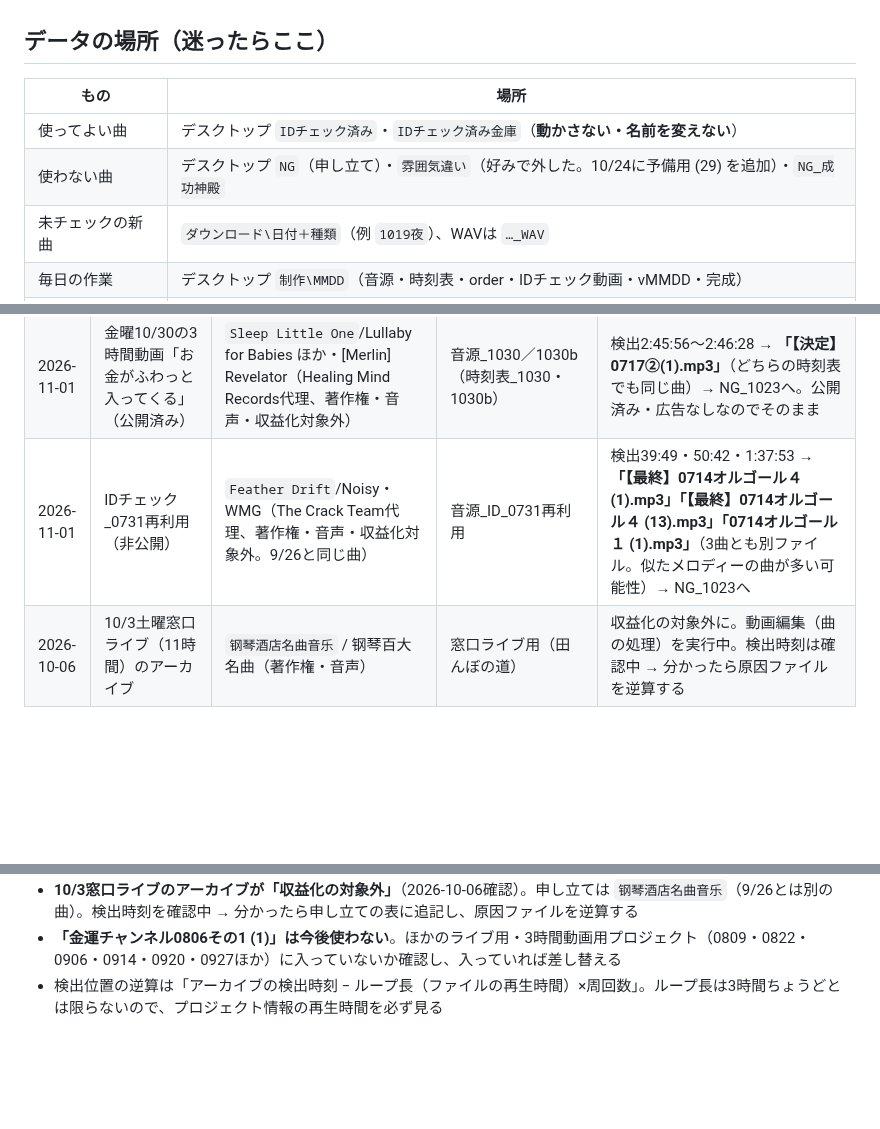
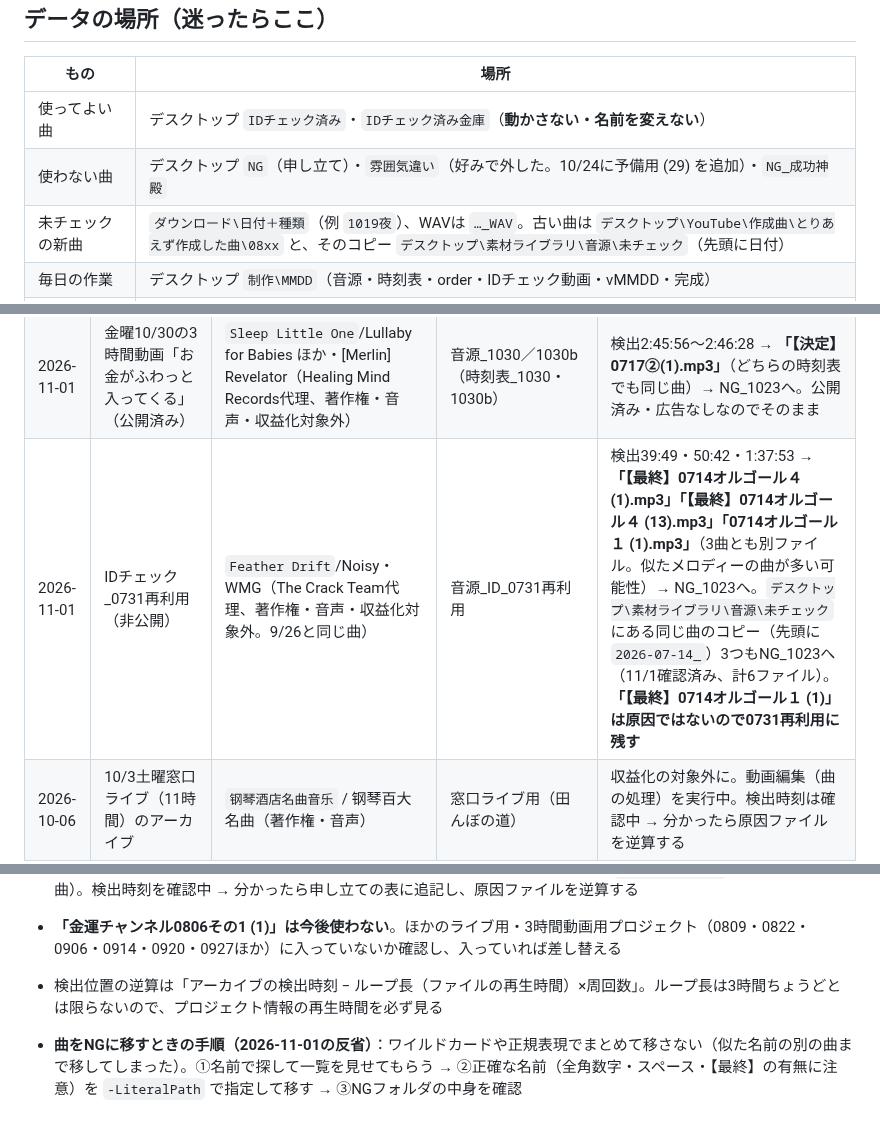
Before and after one commit to hyu1108-bot/kabu-note, a Markdown page: CLAUDE.md, 3 parts joined by grey strips. Drawn GitHub-style; blank space fills up the shorter version.

Commit message:
0714オルゴールの移動結果と、曲を移すときの手順をメモ
Co-Authored-By: Claude Opus 5.5 <noreply@anthropic.com>
Claude-Session: https://claude.ai/code/session_018wWTRnyZrc9aQGZq9m36PG

```diff
--- a/CLAUDE.md
+++ b/CLAUDE.md
@@ -94,7 +94,7 @@ $W = "$HOME\Desktop\制作\MMDD"; cd $W; $l = "file 'vMMDD.mp4'"; 1..80 | % { $l
 |---|---|
 | 使ってよい曲 | デスクトップ `IDチェック済み`・`IDチェック済み金庫`（**動かさない・名前を変えない**） |
 | 使わない曲 | デスクトップ `NG`（申し立て）・`雰囲気違い`（好みで外した。10/24に予備用 (29) を追加）・`NG_成功神殿` |
-| 未チェックの新曲 | `ダウンロード\日付＋種類`（例 `1019夜`）、WAVは `…_WAV` |
+| 未チェックの新曲 | `ダウンロード\日付＋種類`（例 `1019夜`）、WAVは `…_WAV`。古い曲は `デスクトップ\YouTube\作成曲\とりあえず作成した曲\08xx` と、そのコピー `デスクトップ\素材ライブラリ\音源\未チェック`（先頭に日付） |
 | 毎日の作業 | デスクトップ `制作\MMDD`（音源・時刻表・order・IDチェック動画・vMMDD・完成） |
 | Filmoraの画像 | デスクトップ `素材ライブラリ` |
 | 成功神殿の音源 | `ダウンロード\成功神殿_音源`（3時間版は `3時間` フォルダ） |
@@ -446,7 +446,7 @@ https://www.youtube.com/channel/UCsREzCHnXCXKUkOf2WU5VWw
 | 2026-11-01 | IDチェック_0806（非公開、1:42:55） | `Gökyüzü Düşleri`/Serkan Şahin・Believe Music（Mavera Dijital Records代理、著作権・音声） | 音源_ID_0806（時刻表_ID_0806） | 検出23:12・25:09・27:10 → **「0722ー 1 (15).mp3」「0722ー 1 (16).mp3」** → NG_1023へ |
 | 2026-11-01 | IDチェック_0807（非公開、1:11:41） | `Soft Wind Lullaby`/Interstreet Publishing（メロディー・収益分配） | 音源_ID_0807（時刻表_ID_0807） | 検出41:45〜42:30 → **「0724ー 3 (24).mp3」**（39:57〜）→ NG_1023へ |
 | 2026-11-01 | 金曜10/30の3時間動画「お金がふわっと入ってくる」（公開済み） | `Sleep Little One`/Lullaby for Babies ほか・[Merlin] Revelator（Healing Mind Records代理、著作権・音声・収益化対象外） | 音源_1030／1030b（時刻表_1030・1030b） | 検出2:45:56〜2:46:28 → **「【決定】0717②(1).mp3」**（どちらの時刻表でも同じ曲）→ NG_1023へ。公開済み・広告なしなのでそのまま |
-| 2026-11-01 | IDチェック_0731再利用（非公開） | `Feather Drift`/Noisy・WMG（The Crack Team代理、著作権・音声・収益化対象外。9/26と同じ曲） | 音源_ID_0731再利用 | 検出39:49・50:42・1:37:53 → **「【最終】0714オルゴール４ (1).mp3」「【最終】0714オルゴール４ (13).mp3」「0714オルゴール１ (1).mp3」**（3曲とも別ファイル。似たメロディーの曲が多い可能性）→ NG_1023へ |
+| 2026-11-01 | IDチェック_0731再利用（非公開） | `Feather Drift`/Noisy・WMG（The Crack Team代理、著作権・音声・収益化対象外。9/26と同じ曲） | 音源_ID_0731再利用 | 検出39:49・50:42・1:37:53 → **「【最終】0714オルゴール４ (1).mp3」「【最終】0714オルゴール４ (13).mp3」「0714オルゴール１ (1).mp3」**（3曲とも別ファイル。似たメロディーの曲が多い可能性）→ NG_1023へ。`デスクトップ\素材ライブラリ\音源\未チェック` にある同じ曲のコピー（先頭に `2026-07-14_`）3つもNG_1023へ（11/1確認済み、計6ファイル）。**「【最終】0714オルゴール１ (1)」は原因ではないので0731再利用に残す** |
 | 2026-10-06 | 10/3土曜窓口ライブ（11時間）のアーカイブ | `钢琴酒店名曲音乐` / 钢琴百大名曲（著作権・音声） | 窓口ライブ用（田んぼの道） | 収益化の対象外に。動画編集（曲の処理）を実行中。検出時刻は確認中 → 分かったら原因ファイルを逆算する |
 
 - ライブは配信中は止められなくても、アーカイブ化したあとに申し立てが付くことがある（24時間ライブはアーカイブが残らないので気づけなかった）
@@ -476,3 +476,5 @@ https://www.youtube.com/channel/UCsREzCHnXCXKUkOf2WU5VWw
 - **10/3窓口ライブのアーカイブが「収益化の対象外」**（2026-10-06確認）。申し立ては `钢琴酒店名曲音乐`（9/26とは別の曲）。検出時刻を確認中 → 分かったら申し立ての表に追記し、原因ファイルを逆算する
 - **「金運チャンネル0806その1 (1)」は今後使わない**。ほかのライブ用・3時間動画用プロジェクト（0809・0822・0906・0914・0920・0927ほか）に入っていないか確認し、入っていれば差し替える
 - 検出位置の逆算は「アーカイブの検出時刻 − ループ長（ファイルの再生時間）×周回数」。ループ長は3時間ちょうどとは限らないので、プロジェクト情報の再生時間を必ず見る
+
+- **曲をNGに移すときの手順（2026-11-01の反省）**：ワイルドカードや正規表現でまとめて移さない（似た名前の別の曲まで移してしまった）。①名前で探して一覧を見せてもらう → ②正確な名前（全角数字・スペース・【最終】の有無に注意）を `-LiteralPath` で指定して移す → ③NGフォルダの中身を確認
```
